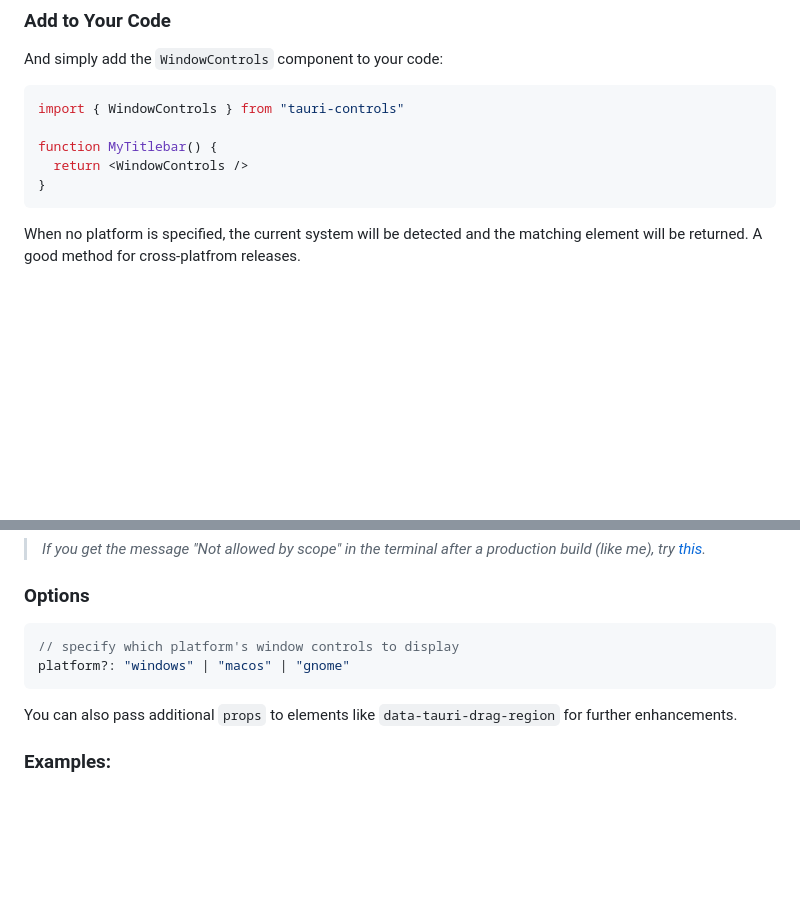
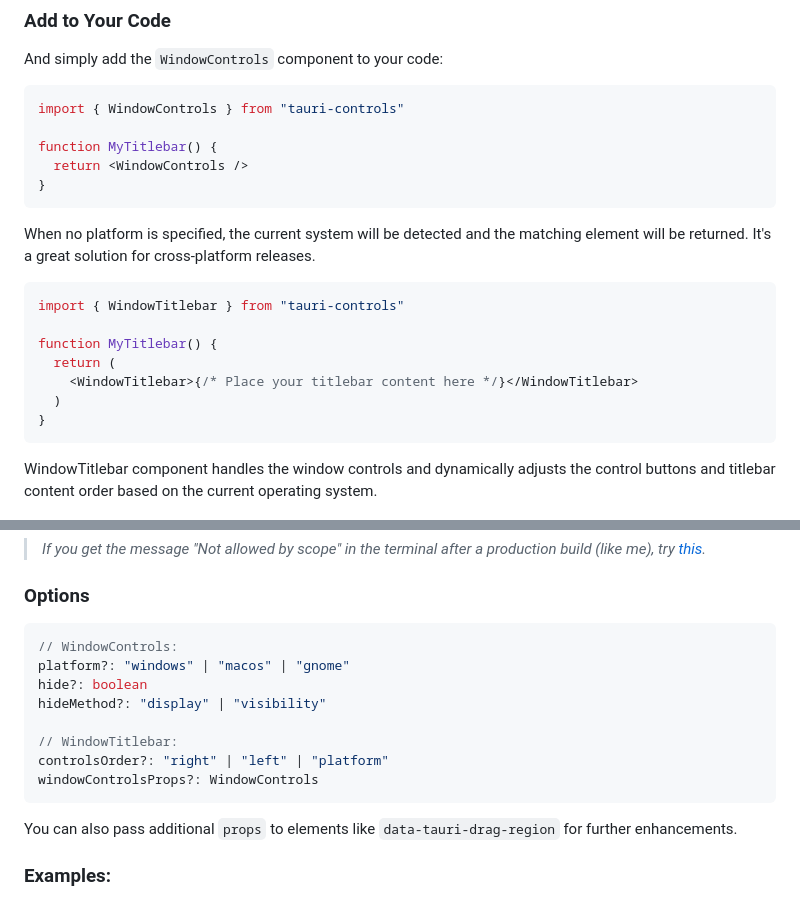
Before and after one commit to agmmnn/tauri-controls, a Markdown page: README.md, 2 parts joined by grey strips. Rendered like a GitHub page; blank space fills up the shorter version.

````diff
--- a/README.md
+++ b/README.md
@@ -58,7 +58,19 @@ function MyTitlebar() {
 }
 ```
 
-When no platform is specified, the current system will be detected and the matching element will be returned. A good method for cross-platfrom releases.
+When no platform is specified, the current system will be detected and the matching element will be returned. It's a great solution for cross-platform releases.
+
+```tsx
+import { WindowTitlebar } from "tauri-controls"
+
+function MyTitlebar() {
+  return (
+    <WindowTitlebar>{/* Place your titlebar content here */}</WindowTitlebar>
+  )
+}
+```
+
+WindowTitlebar component handles the window controls and dynamically adjusts the control buttons and titlebar content order based on the current operating system.
 
 [![](.github/statics/Frame.png)](https://www.figma.com/file/ms2vbZx5lEGxHqHR8fAfQm/Desktop-Native-Window-Controls?type=design&node-id=4%3A6020&mode=design&t=PIbVTsr8zWmIFsNr-1)
 
@@ -67,8 +79,14 @@ When no platform is specified, the current system will be detected and the match
 ### Options
 
 ```ts
-// specify which platform's window controls to display
+// WindowControls:
 platform?: "windows" | "macos" | "gnome"
+hide?: boolean
+hideMethod?: "display" | "visibility"
+
+// WindowTitlebar:
+controlsOrder?: "right" | "left" | "platform"
+windowControlsProps?: WindowControls
 ```
 
 You can also pass additional `props` to elements like `data-tauri-drag-region` for further enhancements.
````
